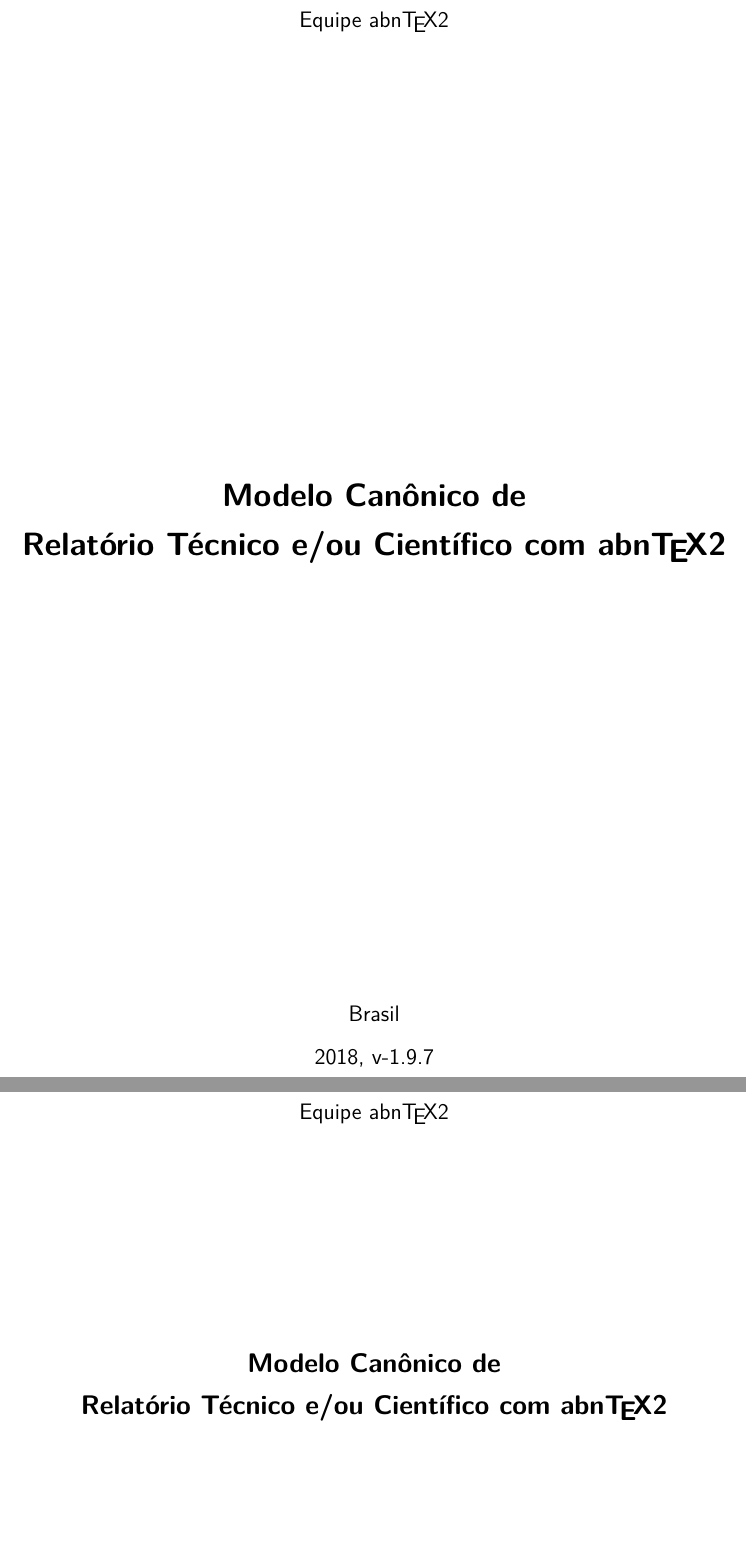
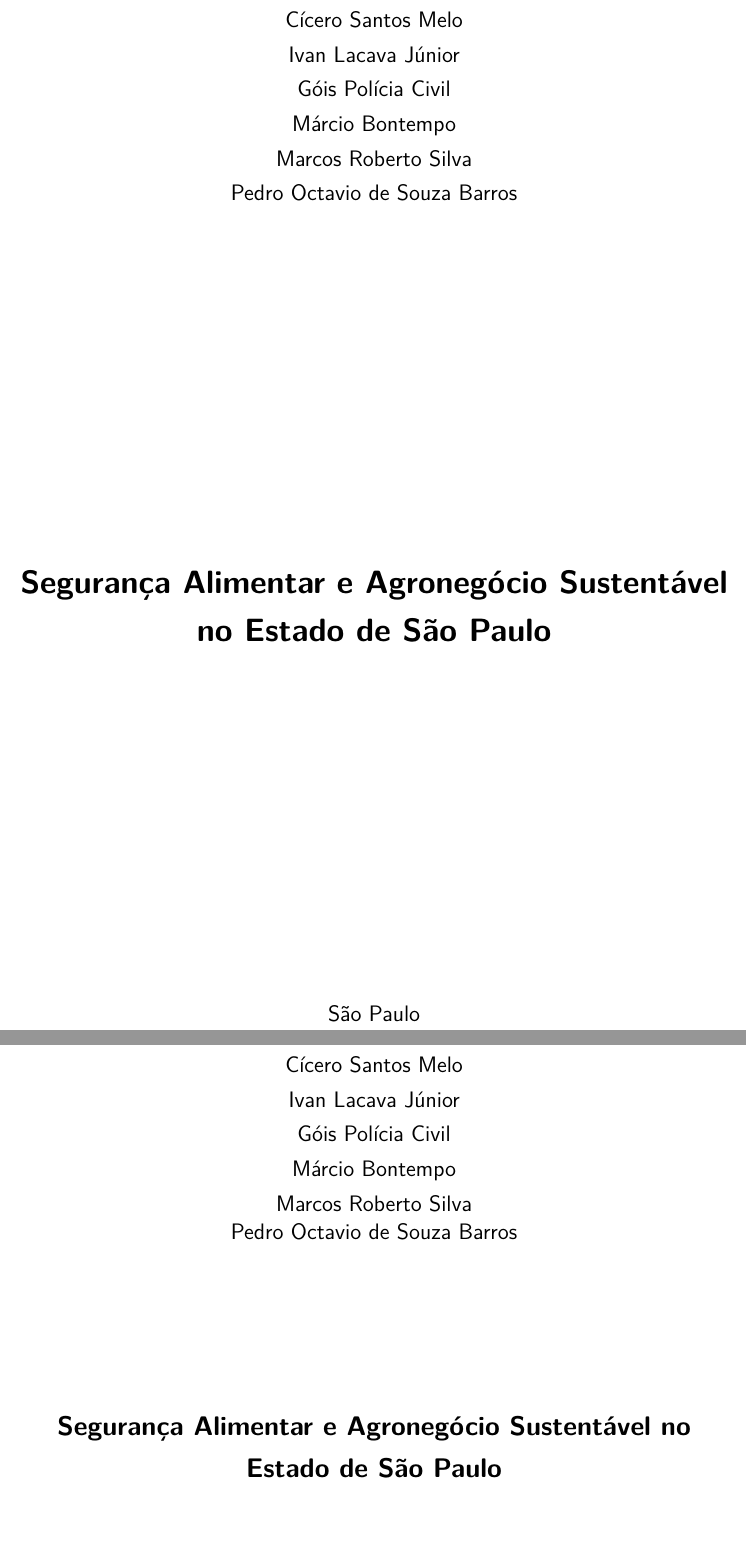
Before and after one commit to marcosrobertosilva/tcc-adesg, a LaTeX thesis (doc/tcc-grupo3-charlie.tex): two parts of pages 1 and 3 of 47, joined at a grey line, cut at the place of the change. Compiled offline with pdfLaTeX.

Commit message:
Update tcc-grupo3-charlie.tex with new title, authors, and institutional details

```diff
--- a/doc/tcc-grupo3-charlie.tex
+++ b/doc/tcc-grupo3-charlie.tex
@@ -105,7 +105,6 @@
 % ---
 % Informações de dados para CAPA e FOLHA DE ROSTO
 % ---
-\titulo{Modelo Canônico de\\ Relatório Técnico e/ou Científico com \abnTeX}
-\autor{Equipe \abnTeX}
-\local{Brasil}
-\data{2018, v-1.9.7}
+\titulo{Segurança Alimentar e Agronegócio Sustentável no Estado de São Paulo}
+\autor{Cícero Santos Melo \\ Ivan Lacava Júnior \\ Góis Polícia Civil \\ Márcio Bontempo \\ Marcos Roberto Silva \\ Pedro Octavio de Souza Barros}
+\local{São Paulo}
@@ -118,4 +115,5 @@
-\tipotrabalho{Relatório técnico}
+  Delegacia no Estado de São Paulo
+  }
+\tipotrabalho{Trabalho de Conclusão de Curso}
 % O preambulo deve conter o tipo do trabalho, o objetivo,
 % o nome da instituição e a área de concentração
-\preambulo{Modelo canônico de Relatório Técnico e/ou Científico em conformidade
@@ -122,0 +122 @@
+Guerra, Delegacia do Estado de São Paulo, como
```
Also changed, not shown: doc/tcc-grupo3-charlie.pdf, doc/tcc-grupo3-charlie.tex (14 more changed lines).
